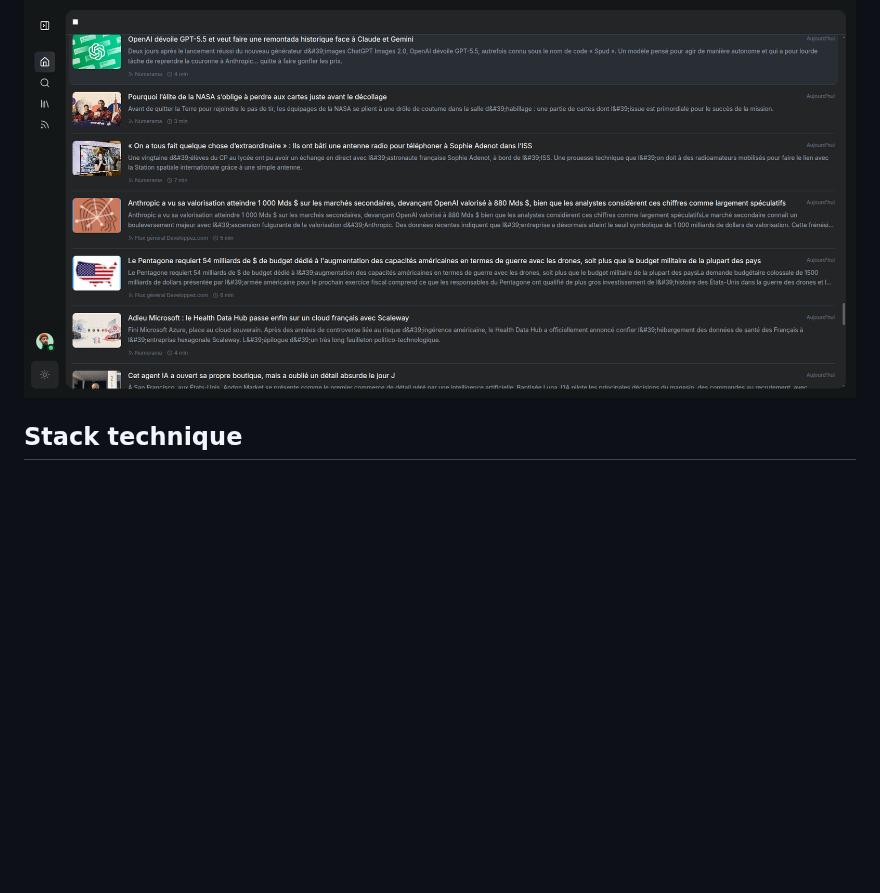
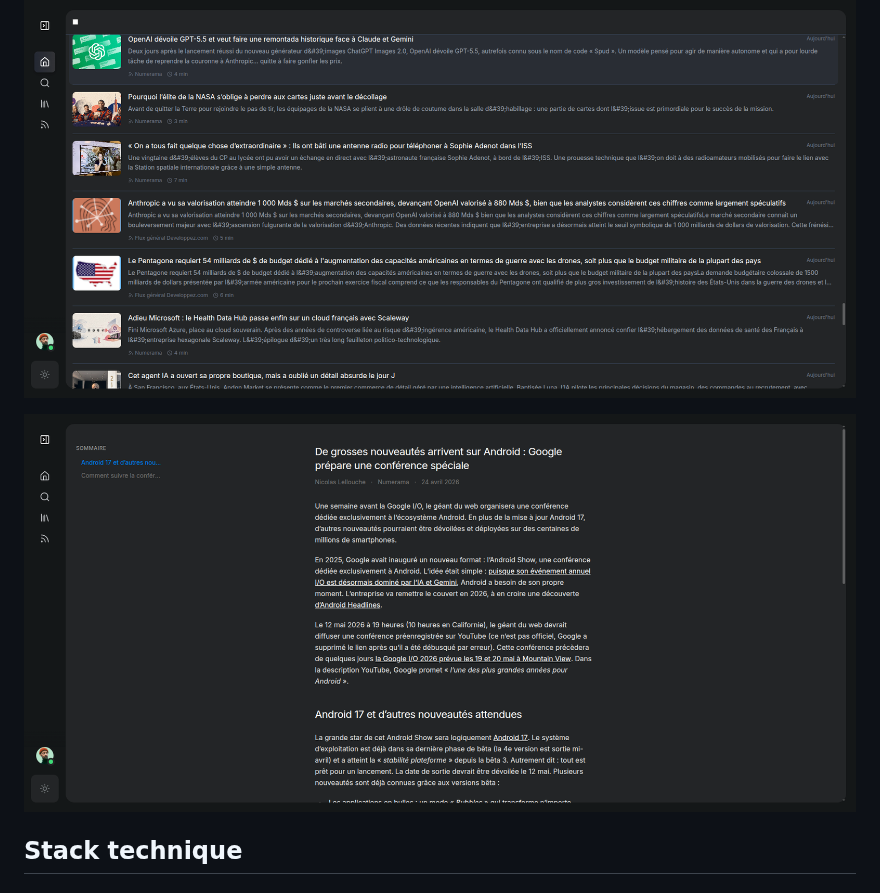
Before and after one commit to flthibaud/Signet, a Markdown page: README.md, the part around the change. GitHub-like rendering; pictures changed too: docs/resources/feed-details.png (added); blank space fills up the shorter version.

Commit message:
feat: add feed details image to README
Co-authored-by: Copilot <copilot@github.com>

```diff
--- a/README.md
+++ b/README.md
@@ -14,6 +14,8 @@ L'objectif est de proposer une alternative légère, self-hostable, avec un seul
 - **La lecture** : extraction du contenu via readability, sanitization, temps de lecture estimé
 
 ![feeds display on homepage](docs/resources/feeds-homepage.png "Feeds")
+
+![feeds details](docs/resources/feed-details.png "Feeds Details")
 
 ## Stack technique
 
```
